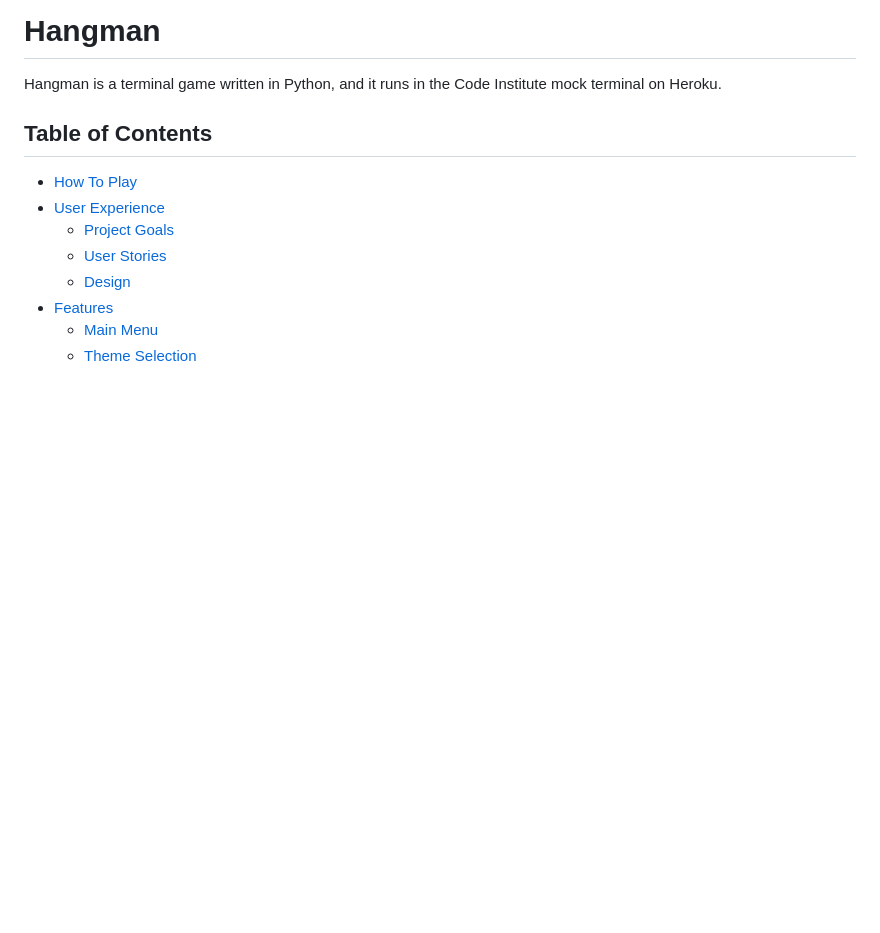
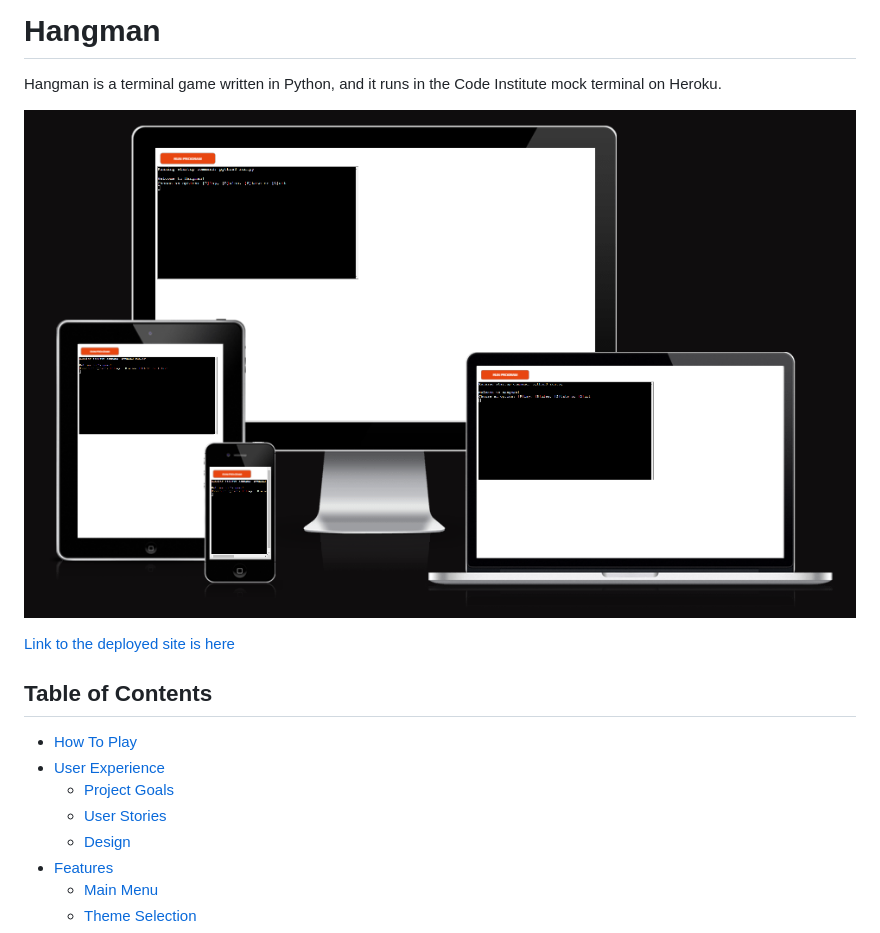
Before and after one commit to aaronodonoghue96/hangman-python, a Markdown page: README.md, the part around the change. Drawn GitHub-style; pictures changed too: assets/screenshots/landing_screen.png (added); blank space fills up the shorter version.

Commit message:
Added landing screen image across devices to readme

```diff
--- a/README.md
+++ b/README.md
@@ -1,6 +1,10 @@
 # Hangman
 
 Hangman is a terminal game written in Python, and it runs in the Code Institute mock terminal on Heroku.
+
+![Image of landing page of Python hangman app displayed on a variety of devices](assets/screenshots/landing_screen.png)
+
+[Link to the deployed site is here](https://pp3-hangman-python-5d73c1e51d1f.herokuapp.com/)
 
 ## Table of Contents
 - [How To Play](#how-to-play)
```
